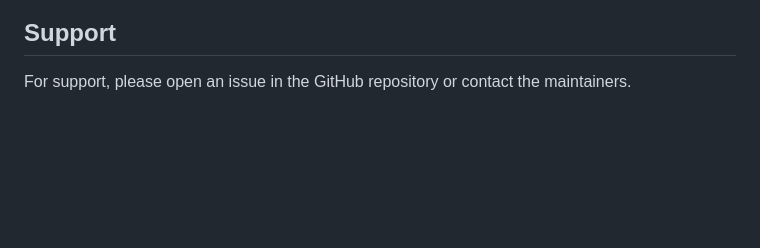
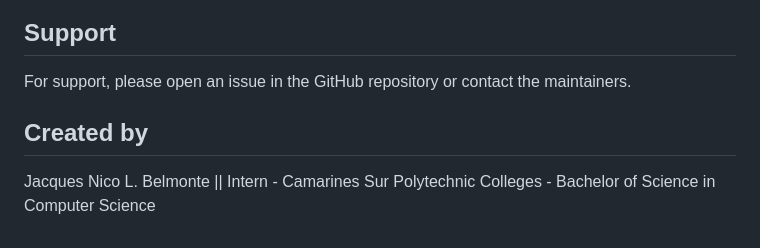
Before and after one commit to nixbel/campaignp, a Markdown page: README.md, the part around the change. GitHub-like rendering; blank space fills up the shorter version.

Commit message:
added the information at readme.md

```diff
--- a/README.md
+++ b/README.md
@@ -177,3 +177,7 @@ This tool is for educational and research purposes only. Always verify the resul
 ## Support
 
 For support, please open an issue in the GitHub repository or contact the maintainers.
+
+## Created by
+
+Jacques Nico L. Belmonte  || Intern - Camarines Sur Polytechnic Colleges - Bachelor of Science in Computer Science
```
